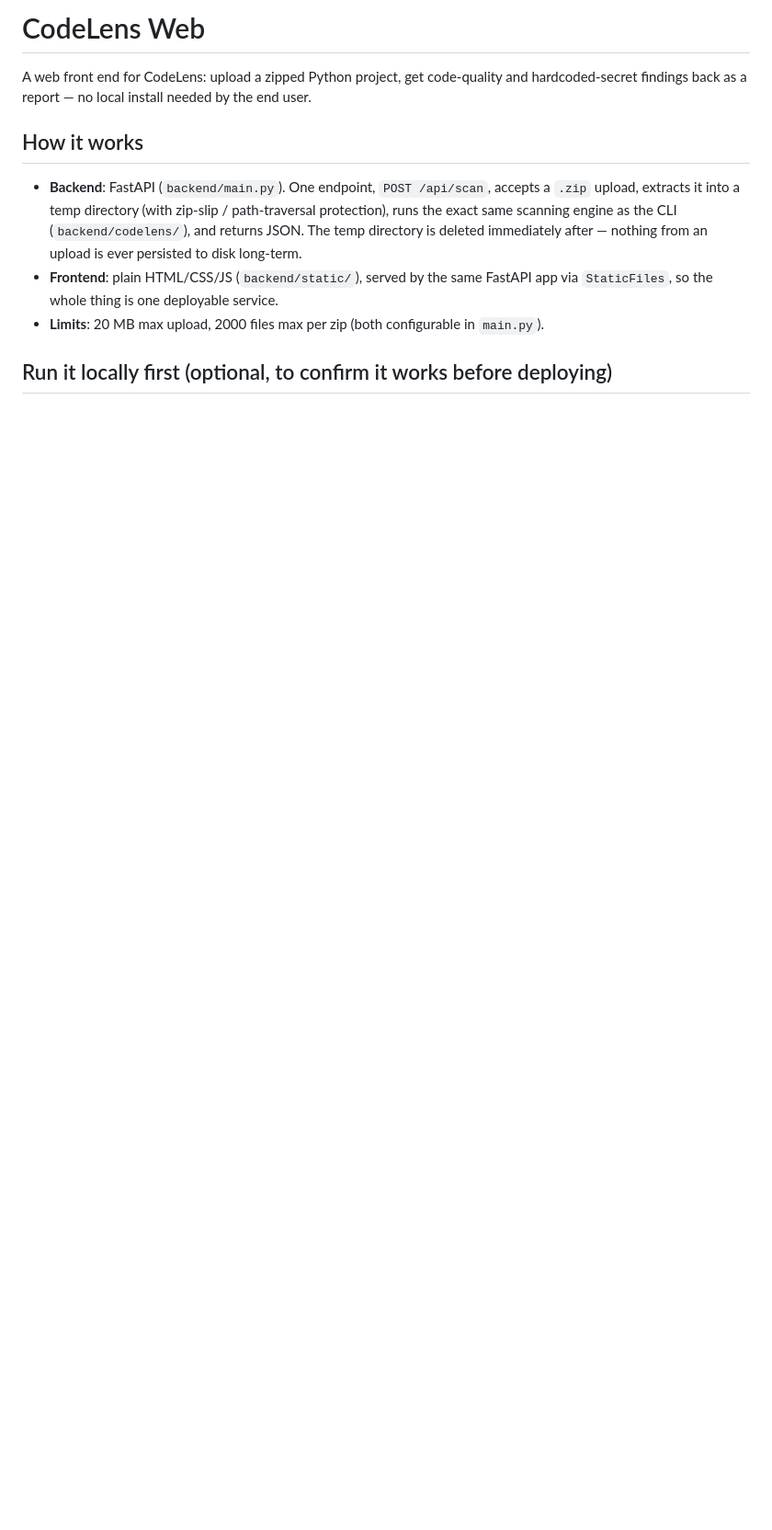
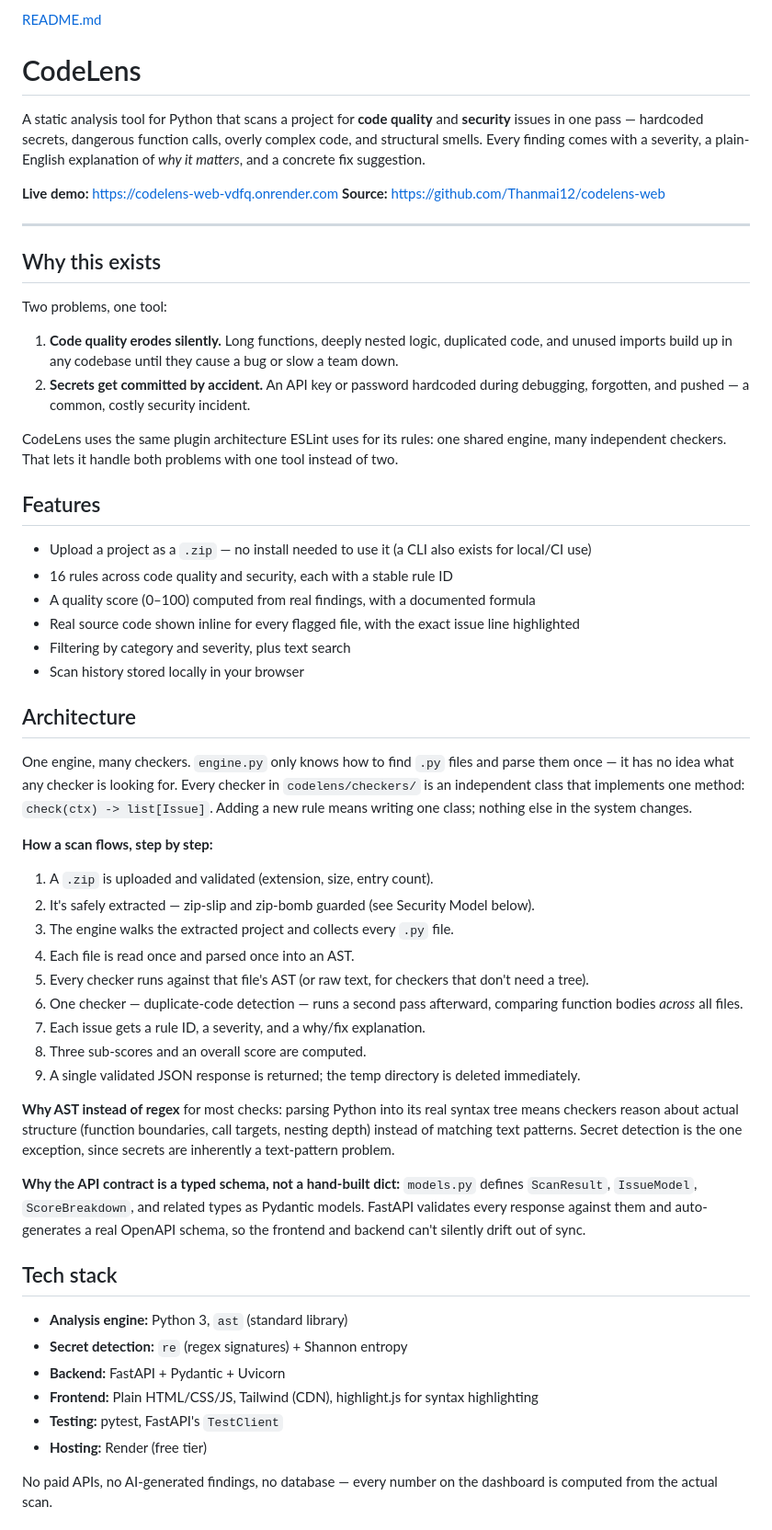
Before and after one commit to Thanmai12/codelens-web, a Markdown page: README.md, the part around one of its changes. Shown at 92% size. Rendered like a GitHub page; blank space fills up the shorter version.

```diff
--- a/README.md
+++ b/README.md
@@ -1,11 +1,59 @@
-# CodeLens Web
+[README.md](https://github.com/user-attachments/files/32413275/README.md)
+# CodeLens
 
-A web front end for CodeLens: upload a zipped Python project, get code-quality and hardcoded-secret findings back as a report — no local install needed by the end user.
+A static analysis tool for Python that scans a project for **code quality** and **security** issues in one pass — hardcoded secrets, dangerous function calls, overly complex code, and structural smells. Every finding comes with a severity, a plain-English explanation of *why it matters*, and a concrete fix suggestion.
 
-## How it works
+**Live demo:** https://codelens-web-vdfq.onrender.com
+**Source:** https://github.com/Thanmai12/codelens-web
 
-- **Backend**: FastAPI (`backend/main.py`). One endpoint, `POST /api/scan`, accepts a `.zip` upload, extracts it into a temp directory (with zip-slip / path-traversal protection), runs the exact same scanning engine as the CLI (`backend/codelens/`), and returns JSON. The temp directory is deleted immediately after — nothing from an upload is ever persisted to disk long-term.
-- **Frontend**: plain HTML/CSS/JS (`backend/static/`), served by the same FastAPI app via `StaticFiles`, so the whole thing is one deployable service.
-- **Limits**: 20 MB max upload, 2000 files max per zip (both configurable in `main.py`).
+---
 
-## Run it locally first (optional, to confirm it works before deploying)
+## Why this exists
+
+Two problems, one tool:
+
+1. **Code quality erodes silently.** Long functions, deeply nested logic, duplicated code, and unused imports build up in any codebase until they cause a bug or slow a team down.
+2. **Secrets get committed by accident.** An API key or password hardcoded during debugging, forgotten, and pushed — a common, costly security incident.
+
+CodeLens uses the same plugin architecture ESLint uses for its rules: one shared engine, many independent checkers. That lets it handle both problems with one tool instead of two.
+
+## Features
+
+- Upload a project as a `.zip` — no install needed to use it (a CLI also exists for local/CI use)
+- 16 rules across code quality and security, each with a stable rule ID
+- A quality score (0–100) computed from real findings, with a documented formula
+- Real source code shown inline for every flagged file, with the exact issue line highlighted
+- Filtering by category and severity, plus text search
+- Scan history stored locally in your browser
+
+## Architecture
+
+One engine, many checkers. `engine.py` only knows how to find `.py` files and parse them once — it has no idea what any checker is looking for. Every checker in `codelens/checkers/` is an independent class that implements one method: `check(ctx) -> list[Issue]`. Adding a new rule means writing one class; nothing else in the system changes.
+
+**How a scan flows, step by step:**
+
+1. A `.zip` is uploaded and validated (extension, size, entry count).
+2. It's safely extracted — zip-slip and zip-bomb guarded (see Security Model below).
+3. The engine walks the extracted project and collects every `.py` file.
+4. Each file is read once and parsed once into an AST.
+5. Every checker runs against that file's AST (or raw text, for checkers that don't need a tree).
+6. One checker — duplicate-code detection — runs a second pass afterward, comparing function bodies *across* all files.
+7. Each issue gets a rule ID, a severity, and a why/fix explanation.
+8. Three sub-scores and an overall score are computed.
+9. A single validated JSON response is returned; the temp directory is deleted immediately.
+
+**Why AST instead of regex** for most checks: parsing Python into its real syntax tree means checkers reason about actual structure (function boundaries, call targets, nesting depth) instead of matching text patterns. Secret detection is the one exception, since secrets are inherently a text-pattern problem.
+
+**Why the API contract is a typed schema, not a hand-built dict:** `models.py` defines `ScanResult`, `IssueModel`, `ScoreBreakdown`, and related types as Pydantic models. FastAPI validates every response against them and auto-generates a real OpenAPI schema, so the frontend and backend can't silently drift out of sync.
+
+## Tech stack
+
+- **Analysis engine:** Python 3, `ast` (standard library)
+- **Secret detection:** `re` (regex signatures) + Shannon entropy
+- **Backend:** FastAPI + Pydantic + Uvicorn
+- **Frontend:** Plain HTML/CSS/JS, Tailwind (CDN), highlight.js for syntax highlighting
+- **Testing:** pytest, FastAPI's `TestClient`
+- **Hosting:** Render (free tier)
+
+No paid APIs, no AI-generated findings, no database — every number on the dashboard is computed from the actual scan.
+
```
Also changed, not shown: other parts of README.md (+84 -25 lines).
